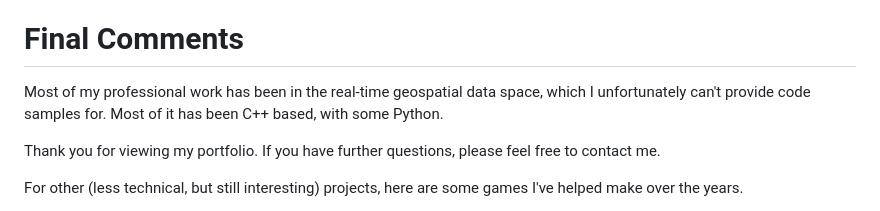
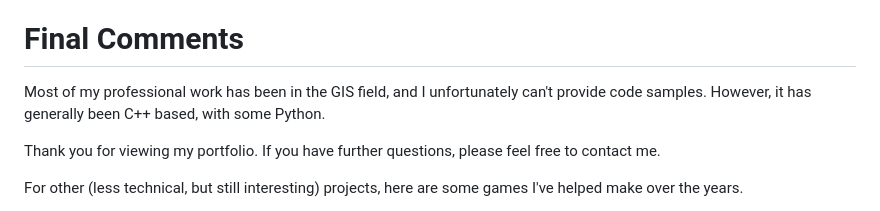
Before and after one commit to cpilip/fiea-portfolio, a Markdown page: README.md, the part around the change. Rendered like a GitHub page.

```diff
--- a/README.md
+++ b/README.md
@@ -53,7 +53,7 @@ An event-based messaging API I built for [Colt Express](https://github.com/cpili
 
 # Final Comments
 
-Most of my professional work has been in the real-time geospatial data space, which I unfortunately can't provide code samples for. Most of it has been C++ based, with some Python.
+Most of my professional work has been in the GIS field, and I unfortunately can't provide code samples. However, it has generally been C++ based, with some Python.
 
 Thank you for viewing my portfolio. If you have further questions, please feel free to contact me.
 
```
